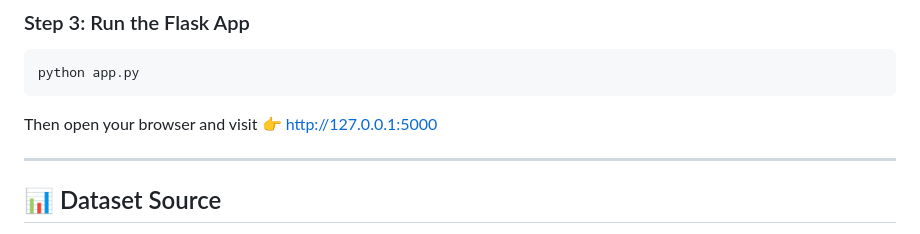
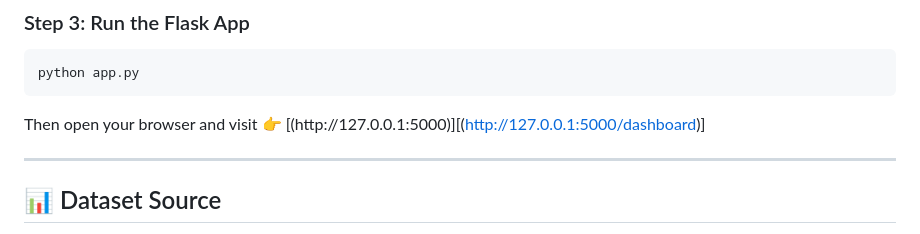
Before and after one commit to deepanjan23/Student_Performance_Prediction, a Markdown page: README.md, the part around the change. Drawn GitHub-style.

````diff
--- a/README.md
+++ b/README.md
@@ -88,7 +88,7 @@ pip install -r requirements.txt
 python app.py
 ```
 
-Then open your browser and visit 👉 [http://127.0.0.1:5000](http://127.0.0.1:5000)
+Then open your browser and visit 👉 [(http://127.0.0.1:5000)][(http://127.0.0.1:5000/dashboard)]
 
 ---
 
````
